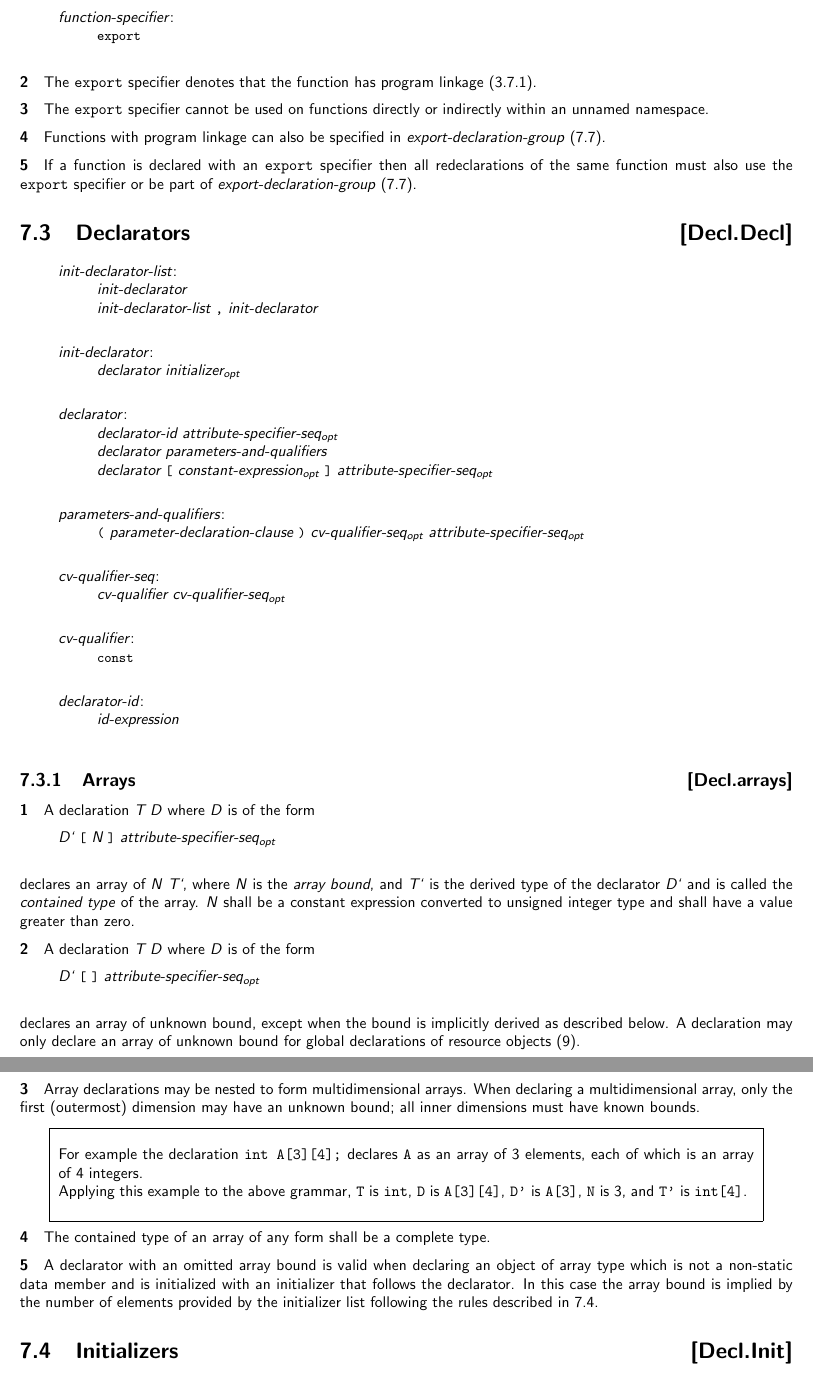
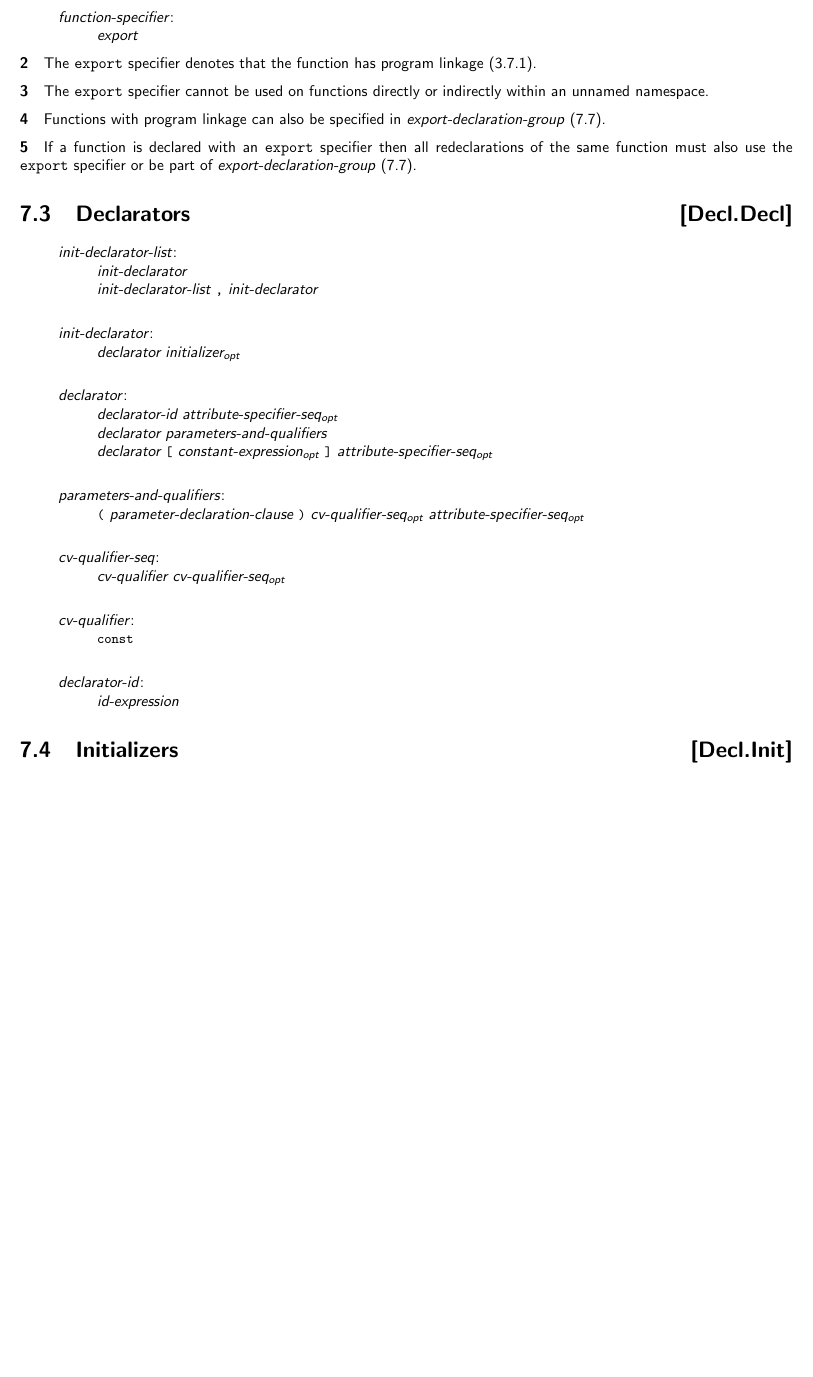
Before and after one commit to microsoft/hlsl-specs, a LaTeX thesis (specs/language/hlsl.tex, which reads specs/language/declarations.tex): two parts of pages 36 and 37 of 63 before the commit and part of page 36 of 62 after it, the two joined at a grey line, cut so that both start at the same text, the shorter picture padded with empty space. Compiled offline with pdfLaTeX.

```diff
--- a/specs/language/declarations.tex
+++ b/specs/language/declarations.tex
@@ -53,7 +52,7 @@
 
 \begin{grammar}
   \define{function-specifier}\br
-  \texttt{export}\br
+  export
 \end{grammar}
 
 \p The \texttt{export} specifier denotes that the function has program linkage (\ref{Basic.Linkage.Program}).
@@ -77,7 +76,7 @@
   \define{declarator}\br
   declarator-id \opt{attribute-specifier-seq}\br
   declarator parameters-and-qualifiers\br
-  declarator \terminal{[} \opt{constant-expression} \terminal{]} \opt{attribute-specifier-seq}\br
+  declarator \terminal{\lbrack} \opt{constant-expression} \terminal{\rbrack} \opt{attribute-specifier-seq}\br
 
   \define{parameters-and-qualifiers}\br
   \terminal{(} parameter-declaration-clause \terminal{)} \opt{cv-qualifier-seq} \opt{attribute-specifier-seq}\br
@@ -89,55 +88,11 @@
   \terminal{const}\br
 
   \define{declarator-id}\br
-  id-expression\br
+  id-expression
 
 \end{grammar}
 
-\Sub{Arrays}{Decl.arrays}
-% This might need to nest deeper as we flesh out the sections.
 
-\p A declaration \textit{T D} where \textit{D} is of the form
-
-\begin{grammar}
-\textit{D`} \terminal{[} \textit{N} \terminal{]} \opt{attribute-specifier-seq}\br
-\end{grammar}
-
-declares an array of \textit{N} \textit{T`}, where \textit{N} is the
-\textit{array bound}, and \textit{T`} is the derived type of the declarator
-\textit{D`} and is called the \textit{contained type} of the array. \textit{N}
-shall be a constant expression converted to unsigned integer type and shall have
-a value greater than zero.
-
-\p A declaration \textit{T D} where \textit{D} is of the form
-
-\begin{grammar}
-\textit{D`} \terminal{[} \terminal{]} \opt{attribute-specifier-seq}\br
-\end{grammar}
-
-declares an array of unknown bound, except when the bound is implicitly derived
-as described below. A declaration may only declare an array of unknown bound for
-global declarations of resource objects (\ref{Resources}).
-
-\p Array declarations may be nested to form multidimensional arrays. When
-declaring a multidimensional array, only the first (outermost) dimension may
-have an unknown bound; all inner dimensions must have known bounds.
-
-\begin{note}
-  For example the declaration \texttt{int A[3][4];} declares \texttt{A} as an
-  array of 3 elements, each of which is an array of 4 integers.
-
-  Applying this example to the above grammar, \texttt{T} is \texttt{int},
-  \texttt{D} is \texttt{A[3][4]}, \texttt{D'} is \texttt{A[3]}, \texttt{N} is 3,
-  and \texttt{T'} is \texttt{int[4]}.
-\end{note}
-
-\p The contained type of an array of any form shall be a complete type.
-
-\p A declarator with an omitted array bound is valid when declaring an object of
-array type which is not a non-static data member and is initialized with an
-initializer that follows the declarator. In this case the array bound is implied
-by the number of elements provided by the initializer list following the rules
-described in \ref{Decl.Init}.
 
 \Sec{Initializers}{Decl.Init}
 
```
Also changed, not shown: specs/language/declarations.tex (1 more changed lines).
